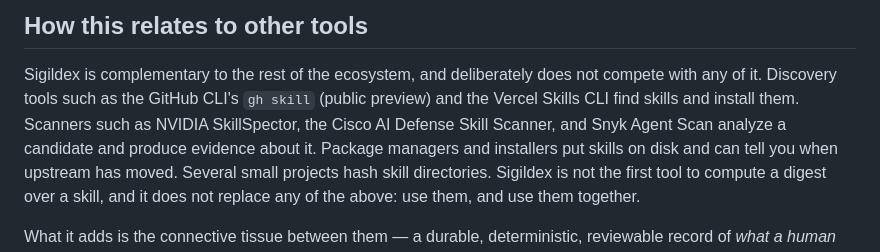
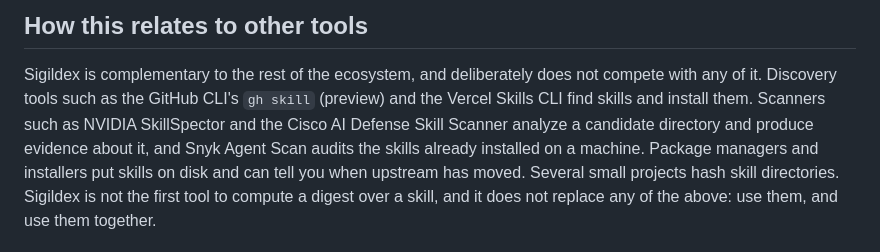
Before and after one commit to sigildex/sigildex, a Markdown page: README.md, the part around the change. GitHub-like rendering.

```diff
--- a/README.md
+++ b/README.md
@@ -213,9 +213,10 @@ release.
 
 Sigildex is complementary to the rest of the ecosystem, and deliberately does
 not compete with any of it. Discovery tools such as the GitHub CLI's `gh skill`
-(public preview) and the Vercel Skills CLI find skills and install them.
-Scanners such as NVIDIA SkillSpector, the Cisco AI Defense Skill Scanner, and
-Snyk Agent Scan analyze a candidate and produce evidence about it. Package
+(preview) and the Vercel Skills CLI find skills and install them.
+Scanners such as NVIDIA SkillSpector and the Cisco AI Defense Skill Scanner
+analyze a candidate directory and produce evidence about it, and Snyk Agent Scan
+audits the skills already installed on a machine. Package
 managers and installers put skills on disk and can tell you when upstream has
 moved. Several small projects hash skill directories. Sigildex is not the first
 tool to compute a digest over a skill, and it does not replace any of the above:
```
Also changed, not shown: docs/safe-skill-adoption.md (+39 -26 lines), skills/sigildex/SKILL.md (+27 -12 lines).
